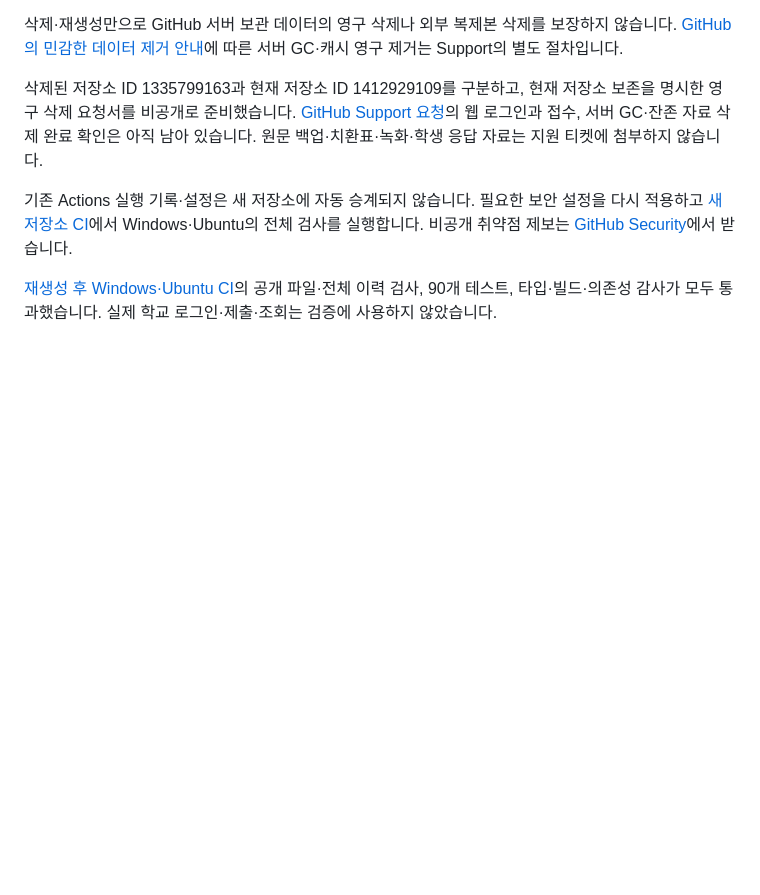
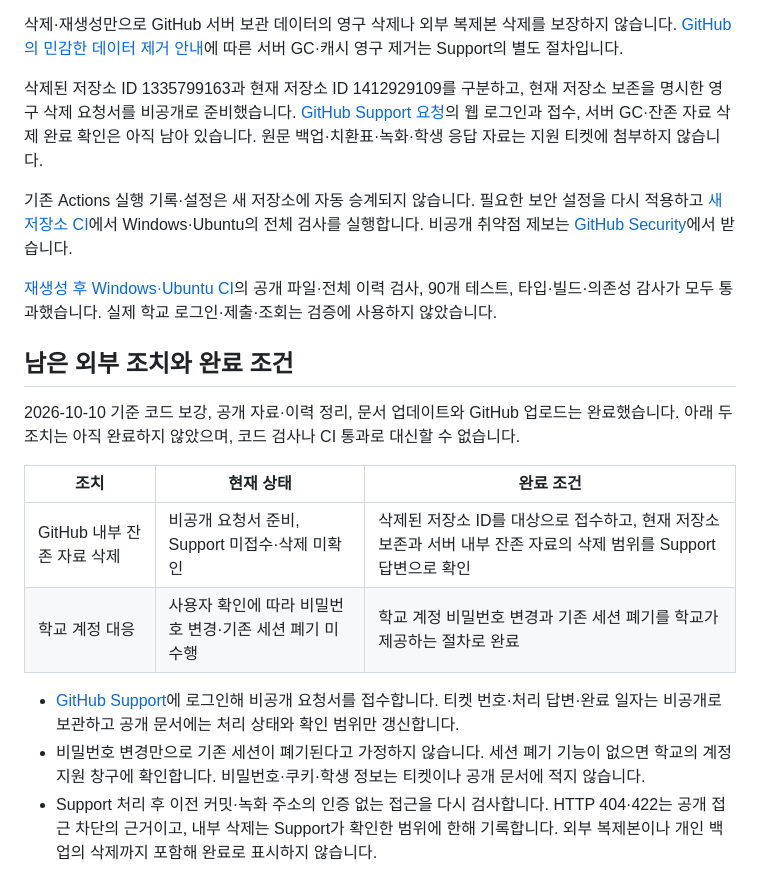
Before and after one commit to hy040504/seowon-cli, a Markdown page: docs/history-cleanup.md, the part around the change. GitHub-like rendering; blank space fills up the shorter version.

Commit message:
docs: document deferred security follow-up and completion criteria

```diff
--- a/docs/history-cleanup.md
+++ b/docs/history-cleanup.md
@@ -43,3 +43,16 @@ npm run build
 기존 Actions 실행 기록·설정은 새 저장소에 자동 승계되지 않습니다. 필요한 보안 설정을 다시 적용하고 [새 저장소 CI](https://github.com/hy040504/seowon-cli/actions)에서 Windows·Ubuntu의 전체 검사를 실행합니다. 비공개 취약점 제보는 [GitHub Security](https://github.com/hy040504/seowon-cli/security/advisories/new)에서 받습니다.
 
 [재생성 후 Windows·Ubuntu CI](https://github.com/hy040504/seowon-cli/actions/runs/38036381691)의 공개 파일·전체 이력 검사, 90개 테스트, 타입·빌드·의존성 감사가 모두 통과했습니다. 실제 학교 로그인·제출·조회는 검증에 사용하지 않았습니다.
+
+## 남은 외부 조치와 완료 조건
+
+2026-10-10 기준 코드 보강, 공개 자료·이력 정리, 문서 업데이트와 GitHub 업로드는 완료했습니다. 아래 두 조치는 아직 완료하지 않았으며, 코드 검사나 CI 통과로 대신할 수 없습니다.
+
+| 조치                       | 현재 상태                                              | 완료 조건                                                                                                        |
+| -------------------------- | ------------------------------------------------------ | ---------------------------------------------------------------------------------------------------------------- |
+| GitHub 내부 잔존 자료 삭제 | 비공개 요청서 준비, Support 미접수·삭제 미확인         | 삭제된 저장소 ID를 대상으로 접수하고, 현재 저장소 보존과 서버 내부 잔존 자료의 삭제 범위를 Support 답변으로 확인 |
+| 학교 계정 대응             | 사용자 확인에 따라 비밀번호 변경·기존 세션 폐기 미수행 | 학교 계정 비밀번호 변경과 기존 세션 폐기를 학교가 제공하는 절차로 완료                                           |
+
+- [GitHub Support](https://support.github.com/contact?tags=rr-remove-data)에 로그인해 비공개 요청서를 접수합니다. 티켓 번호·처리 답변·완료 일자는 비공개로 보관하고 공개 문서에는 처리 상태와 확인 범위만 갱신합니다.
+- 비밀번호 변경만으로 기존 세션이 폐기된다고 가정하지 않습니다. 세션 폐기 기능이 없으면 학교의 계정 지원 창구에 확인합니다. 비밀번호·쿠키·학생 정보는 티켓이나 공개 문서에 적지 않습니다.
+- Support 처리 후 이전 커밋·녹화 주소의 인증 없는 접근을 다시 검사합니다. HTTP 404·422는 공개 접근 차단의 근거이고, 내부 삭제는 Support가 확인한 범위에 한해 기록합니다. 외부 복제본이나 개인 백업의 삭제까지 포함해 완료로 표시하지 않습니다.
```
Also changed, not shown: SECURITY.md (+1 -1 lines).
